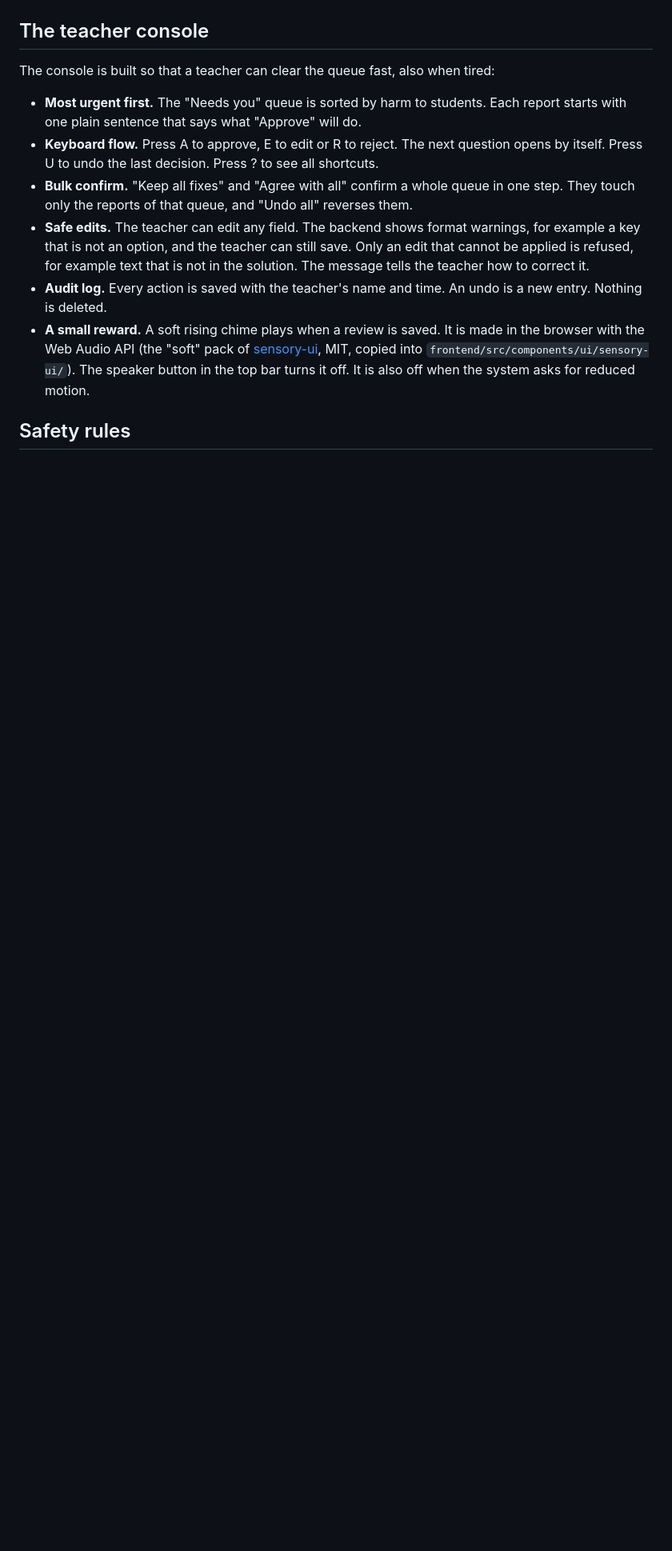
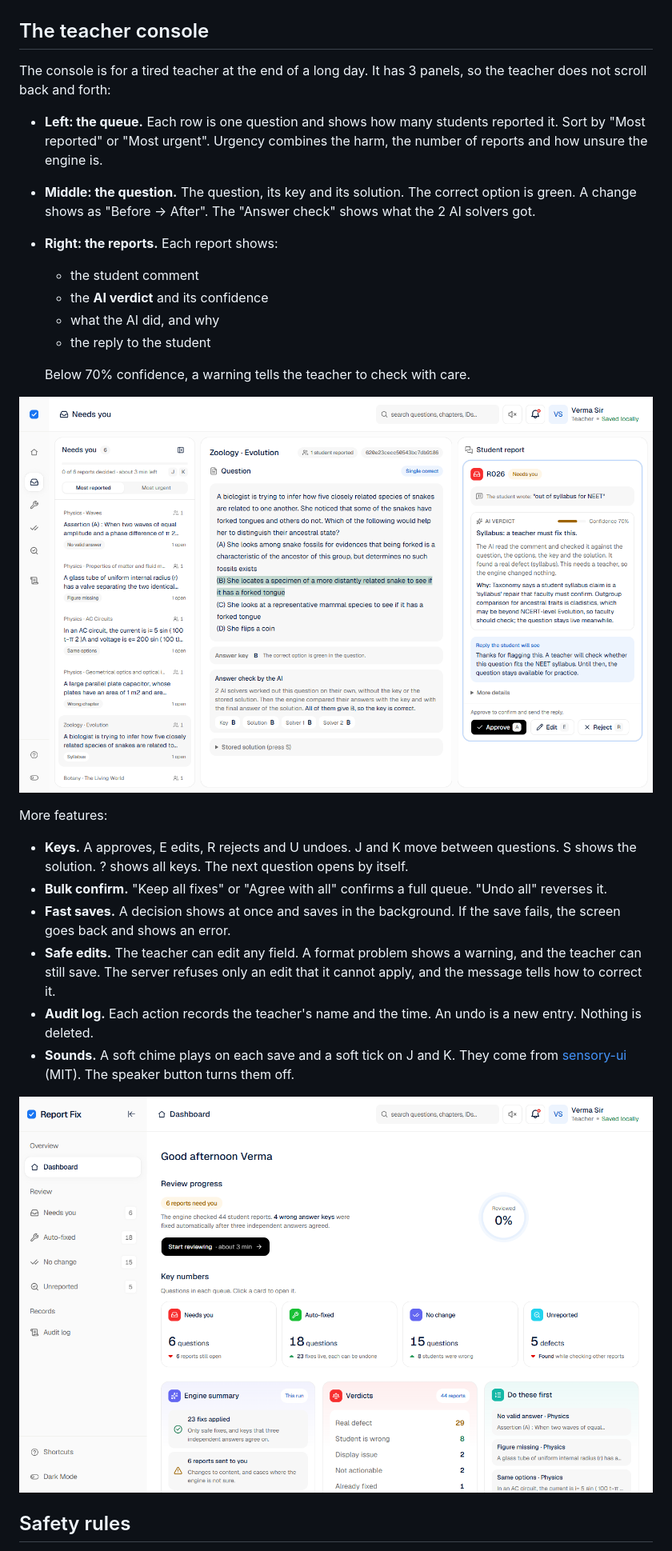
Before and after one commit to suryansh04/acadza-report-fix, a Markdown page: README.md, the part around one of its changes. Shown at 80% size. GitHub-like rendering; pictures changed too: docs/images/console-dashboard.png (added), docs/images/console-needs-you.png (added); blank space fills up the shorter version.

```diff
--- a/README.md
+++ b/README.md
@@ -46,14 +74,30 @@ The engine has 8 steps. Code does 6 of them. AI does only the 2 steps that need
 
 ## The teacher console
 
-The console is built so that a teacher can clear the queue fast, also when tired:
+The console is for a tired teacher at the end of a long day. It has 3 panels, so the teacher does not scroll back and forth:
 
-- **Most urgent first.** The "Needs you" queue is sorted by harm to students. Each report starts with one plain sentence that says what "Approve" will do.
-- **Keyboard flow.** Press A to approve, E to edit or R to reject. The next question opens by itself. Press U to undo the last decision. Press ? to see all shortcuts.
-- **Bulk confirm.** "Keep all fixes" and "Agree with all" confirm a whole queue in one step. They touch only the reports of that queue, and "Undo all" reverses them.
-- **Safe edits.** The teacher can edit any field. The backend shows format warnings, for example a key that is not an option, and the teacher can still save. Only an edit that cannot be applied is refused, for example text that is not in the solution. The message tells the teacher how to correct it.
-- **Audit log.** Every action is saved with the teacher's name and time. An undo is a new entry. Nothing is deleted.
-- **A small reward.** A soft rising chime plays when a review is saved. It is made in the browser with the Web Audio API (the "soft" pack of [sensory-ui](https://www.sensory-ui.com/), MIT, copied into `frontend/src/components/ui/sensory-ui/`). The speaker button in the top bar turns it off. It is also off when the system asks for reduced motion.
+- **Left: the queue.** Each row is one question and shows how many students reported it. Sort by "Most reported" or "Most urgent". Urgency combines the harm, the number of reports and how unsure the engine is.
+- **Middle: the question.** The question, its key and its solution. The correct option is green. A change shows as "Before → After". The "Answer check" shows what the 2 AI solvers got.
+- **Right: the reports.** Each report shows:
+  - the student comment
+  - the **AI verdict** and its confidence
+  - what the AI did, and why
+  - the reply to the student
+
+  Below 70% confidence, a warning tells the teacher to check with care.
+
+![The "Needs you" queue: a report that the engine sent to a teacher](docs/images/console-needs-you.png)
+
+More features:
+
+- **Keys.** A approves, E edits, R rejects and U undoes. J and K move between questions. S shows the solution. ? shows all keys. The next question opens by itself.
+- **Bulk confirm.** "Keep all fixes" or "Agree with all" confirms a full queue. "Undo all" reverses it.
+- **Fast saves.** A decision shows at once and saves in the background. If the save fails, the screen goes back and shows an error.
+- **Safe edits.** The teacher can edit any field. A format problem shows a warning, and the teacher can still save. The server refuses only an edit that it cannot apply, and the message tells how to correct it.
+- **Audit log.** Each action records the teacher's name and the time. An undo is a new entry. Nothing is deleted.
+- **Sounds.** A soft chime plays on each save and a soft tick on J and K. They come from [sensory-ui](https://www.sensory-ui.com/) (MIT). The speaker button turns them off.
+
+![The dashboard: review progress, key numbers and the questions to do first](docs/images/console-dashboard.png)
 
 ## Safety rules
 
```
Also changed, not shown: other parts of README.md (+160 -67 lines), docs/images/architecture.png (added), docs/images/console-review.png (added), docs/images/engine-steps.png (added), 2 other files.
